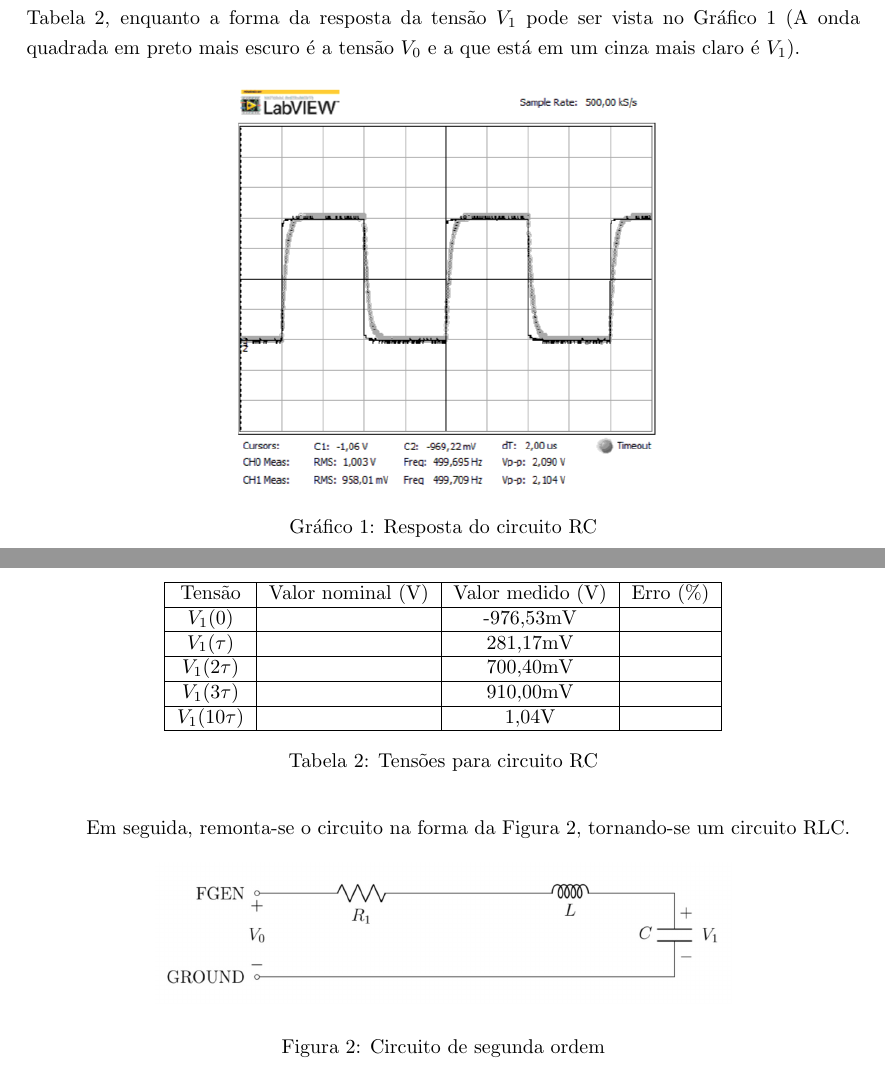
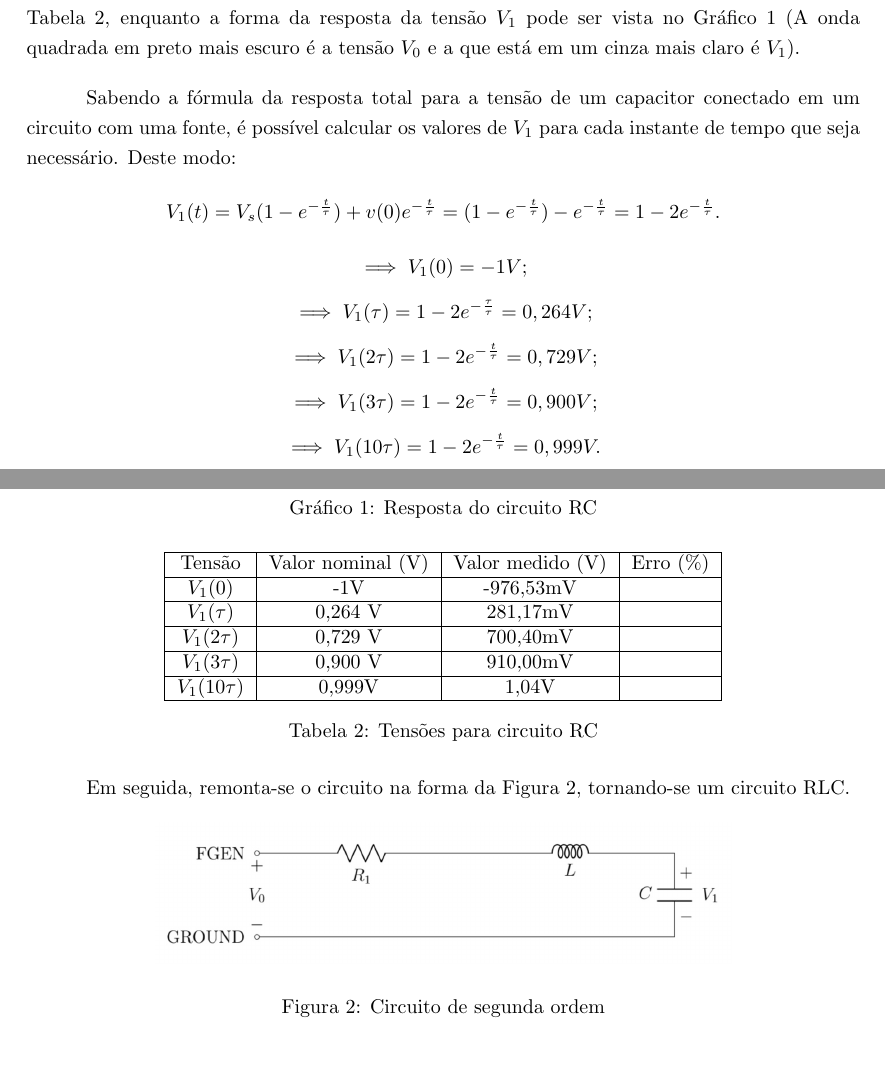
Before and after one commit to shumy26/LCE-relatorios, a LaTeX document (Rel4/Rel4_G5.tex): two parts of pages 3 and 4 of 7 before the commit and two parts of pages 3 and 4 of 8 after it, joined at a grey line, cut so that both start at the same text. Compiled offline with pdfLaTeX.

Commit message:
parte dos calculos, volto em breve

```diff
--- a/Rel4/Rel4_G5.tex
+++ b/Rel4/Rel4_G5.tex
@@ -123,5 +123,11 @@ $\tau$ é calculado usando a fórmula $\tau = R\cdot C$, o que resulta no valor
 Com isso, podem ser usados os cursores do software do Elvis para fazer a medição em momentos específicos como $t=\tau, t=2\tau, t=3\tau$ e $t=10\tau$ e preencher essas informações na Tabela 2, enquanto a forma da resposta da tensão $V_1$ pode ser vista no Gráfico 1 (A onda quadrada em preto mais escuro é a tensão $V_0$ e a que está em um cinza mais claro é $V_1$).
 
 
-%cálculos dos nominais
+Sabendo a fórmula da resposta total para a tensão de um capacitor conectado em um circuito com uma fonte, é possível calcular os valores de $V_1$ para cada instante de tempo que seja necessário. Deste modo:
+\[	V_1(t)=V_s(1-e^{-\frac{t}{\tau}})+v(0)e^{-\frac{t}{\tau}}=(1-e^{-\frac{t}{\tau}})-e^{-\frac{t}{\tau}}=1-2e^{-\frac{t}{\tau}}.\]
+\[\implies V_1(0)= -1 V;\]
+\[\implies V_1(\tau)= 1-2e^{-\frac{\tau}{\tau}}=0,264 V;   \]
+\[\implies V_1(2\tau)= 1-2e^{-\frac{t}{\tau}}=0,729 V; \]
+\[\implies V_1(3\tau)= 1-2e^{-\frac{t}{\tau}}=0,900 V; \]
+\[\implies V_1(10\tau)=1-2e^{-\frac{t}{\tau}}=0,999V.\]
 
@@ -143,11 +149,11 @@ Gráfico 1: Resposta do circuito RC
 \begin{tabular}{|c|c|c|c|}
 \hline
 Tensão & Valor nominal (V) & Valor medido (V) & Erro (\%) \\\hline
-$V_1(0)$ &  & -976,53mV & \\    \hline
-$V_1(\tau)$ &  & 281,17mV & \\    \hline
-$V_1(2\tau)$ &  & 700,40mV & \\\hline
-$V_1(3\tau)$ &  & 910,00mV & \\\hline
-$V_1(10\tau)$ &  & 1,04V & \\\hline
+$V_1(0)$ & -1V & -976,53mV & \\    \hline
+$V_1(\tau)$ & 0,264 V & 281,17mV & \\    \hline
+$V_1(2\tau)$ & 0,729 V & 700,40mV & \\\hline
+$V_1(3\tau)$ & 0,900 V & 910,00mV & \\\hline
+$V_1(10\tau)$ & 0,999V & 1,04V & \\\hline
 \end{tabular}
 \caption*{Tabela 2: Tensões para circuito RC}
 \end{table}
```
Also changed, not shown: Rel4/Rel4_G5.pdf, Rel4/Rel4_G5.tex (25 more changed lines), 3 other files.
